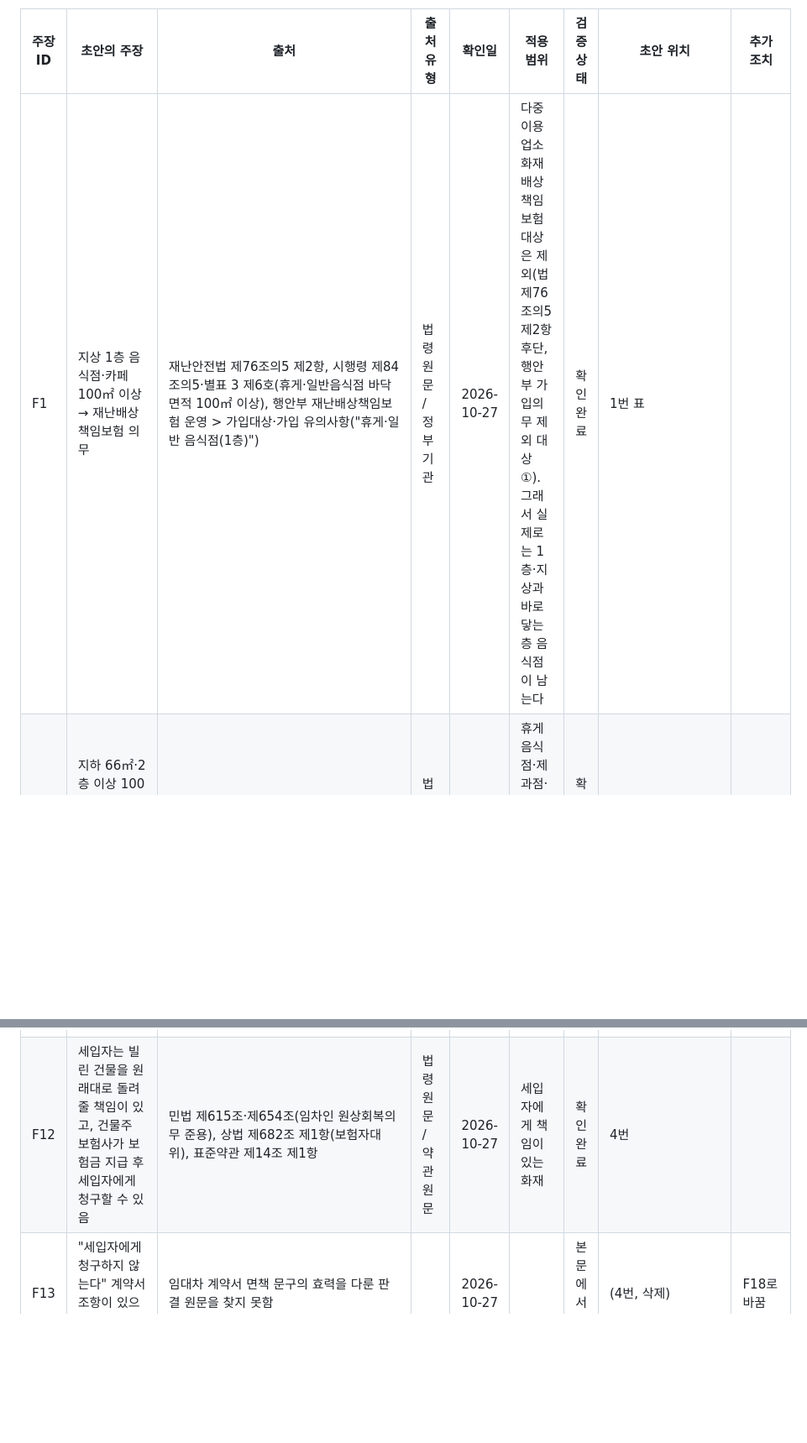
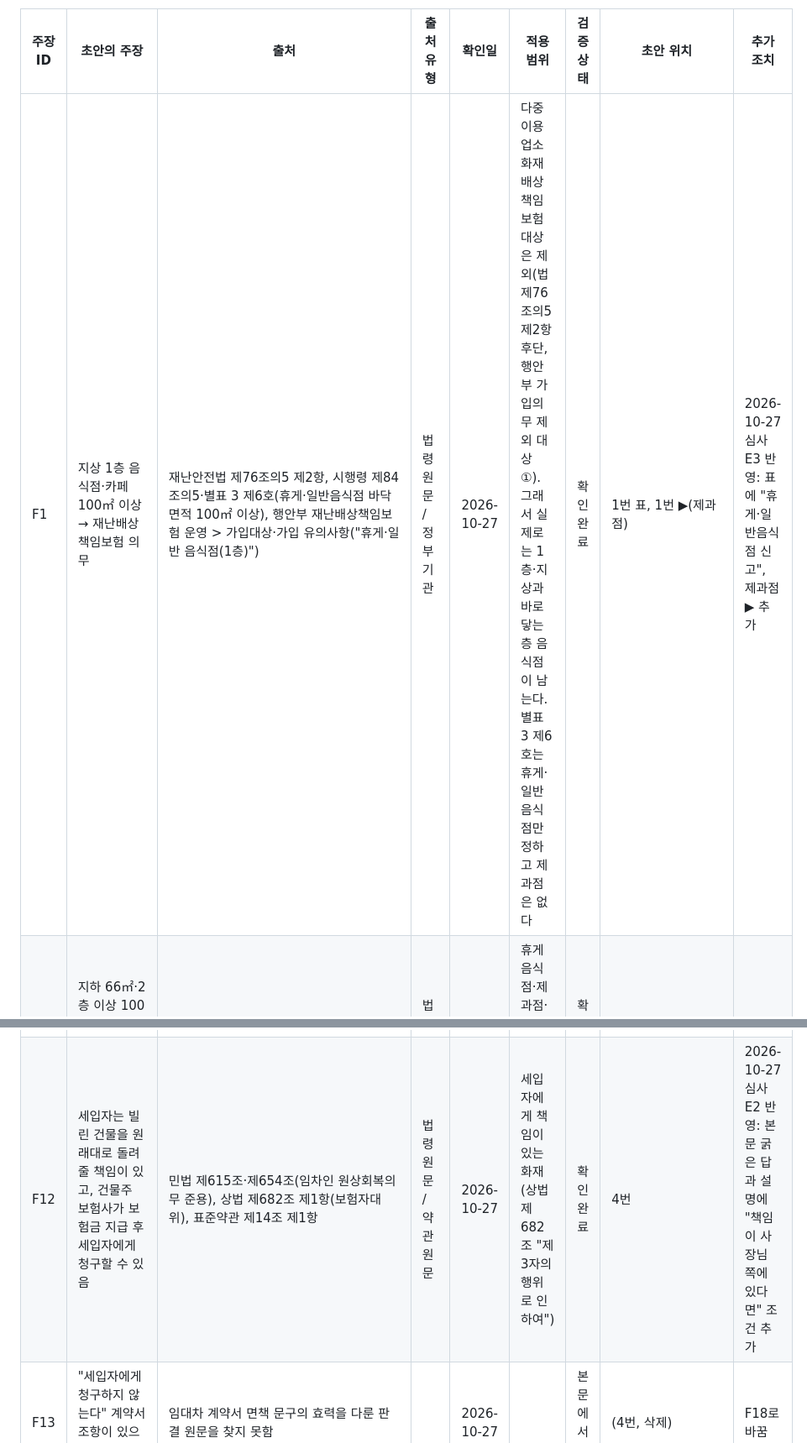
Before and after one commit to rlatlsgur525-creator/claude-project, a Markdown page: naver-blog/fact_checks/fire_insurance_v2.3.md, 2 parts joined by grey strips. Shown at 84% size. Drawn GitHub-style; blank space fills up the shorter version.

```diff
--- a/naver-blog/fact_checks/fire_insurance_v2.3.md
+++ b/naver-blog/fact_checks/fire_insurance_v2.3.md
@@ -7,7 +7,7 @@
 
 | 주장 ID | 초안의 주장 | 출처 | 출처 유형 | 확인일 | 적용 범위 | 검증 상태 | 초안 위치 | 추가 조치 |
 |---|---|---|---|---|---|---|---|---|
-| F1 | 지상 1층 음식점·카페 100㎡ 이상 → 재난배상책임보험 의무 | 재난안전법 제76조의5 제2항, 시행령 제84조의5·별표 3 제6호(휴게·일반음식점 바닥면적 100㎡ 이상), 행안부 재난배상책임보험 운영 > 가입대상·가입 유의사항("휴게·일반 음식점(1층)") | 법령 원문 / 정부기관 | 2026-10-27 | 다중이용업소 화재배상책임보험 대상은 제외(법 제76조의5 제2항 후단, 행안부 가입의무 제외 대상 ①). 그래서 실제로는 1층·지상과 바로 닿는 층 음식점이 남는다 | 확인 완료 | 1번 표 | |
+| F1 | 지상 1층 음식점·카페 100㎡ 이상 → 재난배상책임보험 의무 | 재난안전법 제76조의5 제2항, 시행령 제84조의5·별표 3 제6호(휴게·일반음식점 바닥면적 100㎡ 이상), 행안부 재난배상책임보험 운영 > 가입대상·가입 유의사항("휴게·일반 음식점(1층)") | 법령 원문 / 정부기관 | 2026-10-27 | 다중이용업소 화재배상책임보험 대상은 제외(법 제76조의5 제2항 후단, 행안부 가입의무 제외 대상 ①). 그래서 실제로는 1층·지상과 바로 닿는 층 음식점이 남는다. 별표 3 제6호는 휴게·일반음식점만 정하고 제과점은 없다 | 확인 완료 | 1번 표, 1번 ▶(제과점) | 2026-10-27 심사 E3 반영: 표에 "휴게·일반음식점 신고", 제과점 ▶ 추가 |
 | F2 | 지하 66㎡·2층 이상 100㎡ 이상 → 다중이용업소 화재배상책임보험 | 다중이용업소법 제13조의2 제1항, 시행령 제2조 제1호 가목 | 법령 원문 | 2026-10-27 | 휴게음식점·제과점·일반음식점. 옥외 영업 제외 | 확인 완료 | 1번 표 | |
 | F3 | 1층이어도 주 출입구가 바깥 길로 바로 안 나가면 다중이용업소 기준일 수 있음 | 다중이용업소법 시행령 제2조 제1호 가목 단서 (지상 1층·지상과 직접 접하는 층이고 주된 출입구가 건축물 외부 지면과 직접 연결되는 곳만 제외. 내부계단 복층은 제외 대상 아님) | 법령 원문 | 2026-10-27 | 100㎡ 이상일 때 | 확인 완료 | 1번 ▶ | |
 | F4 | 대상 기준은 신고 업종과 영업장 면적. 배달 위주라고 빠지는 조항은 없음 | 다중이용업소법 시행령 제2조 제1호 가목, 재난안전법 시행령 별표 3 제6호 (둘 다 '영업 종류 + 영업장 바닥면적'으로만 정함. 예외는 옥외 영업, 1층 직접 출입구뿐) | 법령 원문 | 2026-10-27 | 조문 문언 기준. 배달 전문점을 직접 언급한 정부 안내는 찾지 못했다 | 확인 완료 | 1번 ▶ | 문장을 "배달만 해도 대상"에서 조문이 말하는 범위로 좁힘 |
@@ -18,7 +18,7 @@
 | F9 | 집기 시가 80% 이상 가입해야 비례보상 없음 | 화재보험 표준약관 제9조 제1항(보험업감독업무시행세칙 별표 15, 61쪽), 제11조(손해 생긴 때와 곳의 보험가액) | 약관 원문 | 2026-10-27 | 표준약관 적용 상품. 실손보상형 상품은 다름 | 확인 완료 | 3번 | |
 | F10 | 예시 계산 3,000만 × 2,000만/4,000만 = 1,500만 원 | 계산 (공식은 F9) | (계산) | 2026-10-25 | 예시 숫자 | 확인 완료 | 3번 표, bar_compare.png | |
 | F11 | 재고는 100%를 요구하는 상품도 있음 | 표준약관 화재보험 부분(55~78쪽)에 재고 100% 조항 없음. 다른 약관 사례 못 찾음 | 약관 원문 | 2026-10-27 | | 본문에서 삭제 | (3번 ▶, 삭제) | 사례를 찾으면 약관 원문과 함께 다시 넣는다 |
-| F12 | 세입자는 빌린 건물을 원래대로 돌려줄 책임이 있고, 건물주 보험사가 보험금 지급 후 세입자에게 청구할 수 있음 | 민법 제615조·제654조(임차인 원상회복의무 준용), 상법 제682조 제1항(보험자대위), 표준약관 제14조 제1항 | 법령 원문 / 약관 원문 | 2026-10-27 | 세입자에게 책임이 있는 화재 | 확인 완료 | 4번 | |
+| F12 | 세입자는 빌린 건물을 원래대로 돌려줄 책임이 있고, 건물주 보험사가 보험금 지급 후 세입자에게 청구할 수 있음 | 민법 제615조·제654조(임차인 원상회복의무 준용), 상법 제682조 제1항(보험자대위), 표준약관 제14조 제1항 | 법령 원문 / 약관 원문 | 2026-10-27 | 세입자에게 책임이 있는 화재 (상법 제682조 "제3자의 행위로 인하여") | 확인 완료 | 4번 | 2026-10-27 심사 E2 반영: 본문 굵은 답과 설명에 "책임이 사장님 쪽에 있다면" 조건 추가 |
 | F13 | "세입자에게 청구하지 않는다" 계약서 조항이 있으면 청구가 막힐 수 있음 | 임대차 계약서 면책 문구의 효력을 다룬 판결 원문을 찾지 못함 | | 2026-10-27 | | 본문에서 삭제 | (4번, 삭제) | F18로 바꿈 |
 | F14 | 재조달가액 특약은 실제로 다시 사거나 고쳐야 새것 값 지급 | 대법원 2024다301832 판결문 1. 나.(특약조항 전문 인용)·3. 나. 2)("보험목적물을 새로 구입ㆍ수리하여 계속 사용할 필요가 있음을 전제로 인정"), 상법 제676조 제1항 | 판결 원문 | 2026-10-27 | 특약 세부 문구는 상품마다 다름 | 확인 완료 | 5번 표 | |
 | F15 | 대법원 2025.8.14. 2024다301832: 180일 서면 통지 조항은 설명의무 대상, 설명 안 했으면 그 조항을 내세울 수 없음 | 대법원 2025. 8. 14. 선고 2024다301832 판결문 PDF (scourt.go.kr), 3. 가·나. 1) | 판결 원문 | 2026-10-27 | 카센터 설치기계 화재 사건. 후문(180일 통지)만 설명의무 대상, 전문은 아님. 파기환송 | 확인 완료 | 5번 본문 | "입증하지 못하면"은 판결문에 없는 표현이라 고침 |
```
Also changed, not shown: other parts of naver-blog/fact_checks/fire_insurance_v2.3.md (+1 -1 lines), naver-blog/15_draft_fire_insurance_v2.3.md (+7 -5 lines).
